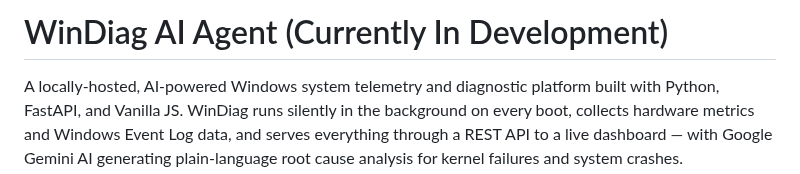
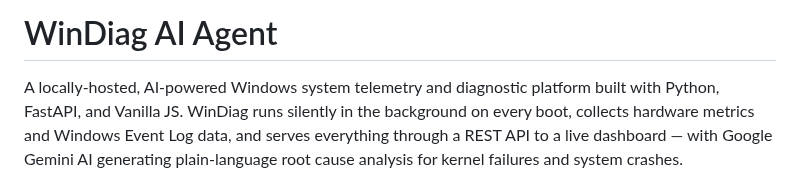
Before and after one commit to TaseenAriq06/WinDiag-AI-Agent, a Markdown page: README.md, the part around the change. Drawn GitHub-style.

```diff
--- a/README.md
+++ b/README.md
@@ -1,4 +1,4 @@
-# WinDiag AI Agent (Currently In Development)
+# WinDiag AI Agent
 
 A locally-hosted, AI-powered Windows system telemetry and diagnostic platform built with Python, FastAPI, and Vanilla JS. WinDiag runs silently in the background on every boot, collects hardware metrics and Windows Event Log data, and serves everything through a REST API to a live dashboard — with Google Gemini AI generating plain-language root cause analysis for kernel failures and system crashes.
 
```
